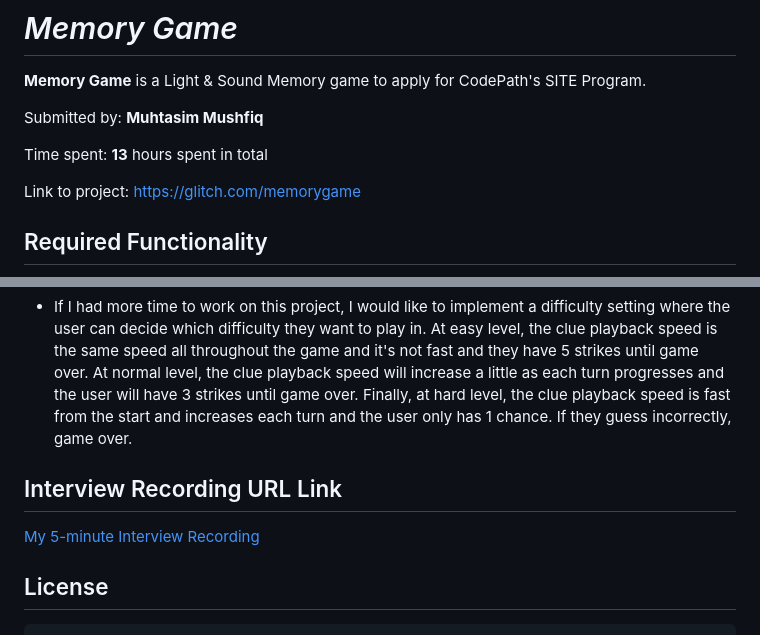
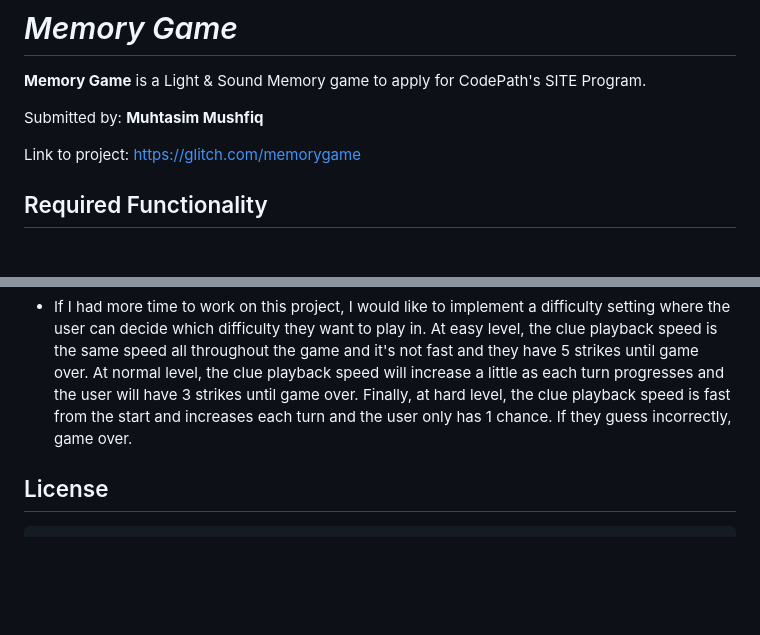
Before and after one commit to muhtasim24/LightSoundMemoryGame, a Markdown page: README.md, 2 parts joined by grey strips. Rendered like a GitHub page; blank space fills up the shorter version.

```diff
--- a/README.md
+++ b/README.md
@@ -3,8 +3,6 @@
 **Memory Game** is a Light & Sound Memory game to apply for CodePath's SITE Program.
 
 Submitted by: **Muhtasim Mushfiq**
-
-Time spent: **13** hours spent in total
 
 Link to project: https://glitch.com/memorygame
 
@@ -66,11 +64,6 @@ If you recorded multiple GIFs for all the implemented features, you can add them
 - If I had more time to work on this project, I would like to implement a difficulty setting where the user can decide which difficulty they want to play in. At easy level, the clue playback speed is the same speed all throughout the game and it's not fast and they have 5 strikes until game over. At normal level, the clue playback speed will increase a little as each turn progresses and the user will have 3 strikes until game over. Finally, at hard level, the clue playback speed is fast from the start and increases each turn and the user only has 1 chance. If they guess incorrectly, game over.
 
 
-## Interview Recording URL Link
-
-[My 5-minute Interview Recording](https://buffalo.zoom.us/rec/share/NidzBW4GDpFgDcokCYWtVZGt7il6p7OYkbd8hvJ1Wsnit_DV1PMGYrngt_igDttr.mOMv2ah923P_gmF9)
-
-
 ## License
 
     Copyright Muhtasim Mushfiq
```
